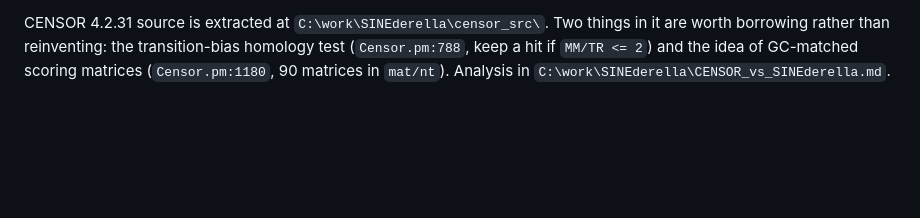
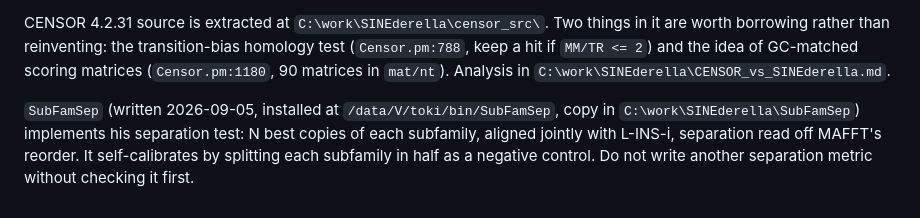
Before and after one commit to Toki-bio/SINE-discriminator, a Markdown page: REINVENTED.md, the part around the change. Rendered like a GitHub page; blank space fills up the shorter version.

Commit message:
Add SubFamSep to REINVENTED so no one writes a second separation metric
Co-Authored-By: Claude Opus 5 <noreply@anthropic.com>

```diff
--- a/REINVENTED.md
+++ b/REINVENTED.md
@@ -71,3 +71,9 @@ in it are worth borrowing rather than reinventing: the transition-bias homology
 (`Censor.pm:788`, keep a hit if `MM/TR <= 2`) and the idea of GC-matched scoring
 matrices (`Censor.pm:1180`, 90 matrices in `mat/nt`). Analysis in
 `C:\work\SINEderella\CENSOR_vs_SINEderella.md`.
+
+`SubFamSep` (written 2026-09-05, installed at `/data/V/toki/bin/SubFamSep`, copy in
+`C:\work\SINEderella\SubFamSep`) implements his separation test: N best copies of
+each subfamily, aligned jointly with L-INS-i, separation read off MAFFT's reorder.
+It self-calibrates by splitting each subfamily in half as a negative control. Do not
+write another separation metric without checking it first.
```
